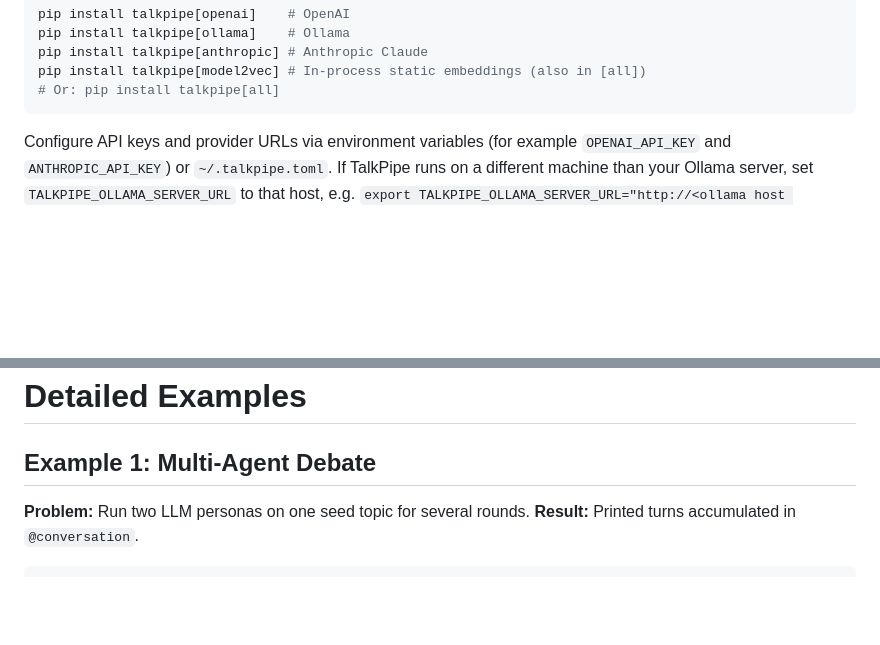
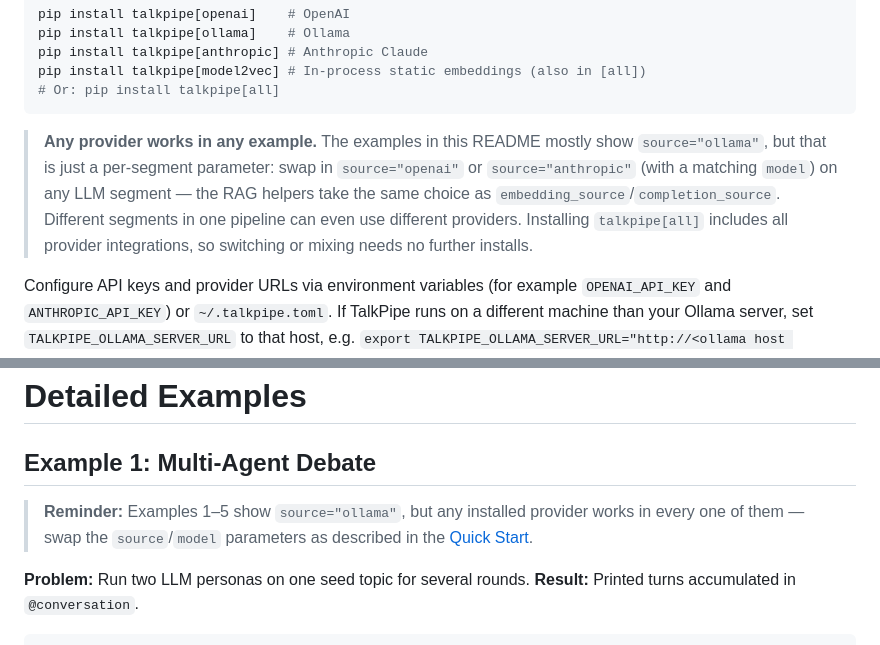
Before and after one commit to sandialabs/talkpipe, a Markdown page: README.md, 2 parts joined by grey strips. Rendered like a GitHub page; blank space fills up the shorter version.

````diff
--- a/README.md
+++ b/README.md
@@ -84,6 +84,8 @@ pip install talkpipe[anthropic] # Anthropic Claude
 pip install talkpipe[model2vec] # In-process static embeddings (also in [all])
 # Or: pip install talkpipe[all]
 ```
+
+> **Any provider works in any example.** The examples in this README mostly show `source="ollama"`, but that is just a per-segment parameter: swap in `source="openai"` or `source="anthropic"` (with a matching `model`) on any LLM segment — the RAG helpers take the same choice as `embedding_source`/`completion_source`. Different segments in one pipeline can even use different providers. Installing `talkpipe[all]` includes all provider integrations, so switching or mixing needs no further installs.
 
 Configure API keys and provider URLs via environment variables (for example `OPENAI_API_KEY` and `ANTHROPIC_API_KEY`) or `~/.talkpipe.toml`. If TalkPipe runs on a different machine than your Ollama server, set `TALKPIPE_OLLAMA_SERVER_URL` to that host, e.g. `export TALKPIPE_OLLAMA_SERVER_URL="http://<ollama host ip>:11434"` (a bare host/IP with no scheme or port, like `"myollamahost"`, also works). Note that the model must already be pulled **on that server** — run `ollama pull llama3.2` there, or `OLLAMA_HOST=http://<ollama host ip>:11434 ollama pull llama3.2` from your machine. See **[Configuration](docs/architecture/configuration.md)** for details and ChatterLang `$var` substitution.
 
@@ -239,6 +241,8 @@ TalkPipe components work seamlessly in Jupyter notebooks for interactive data an
 # Detailed Examples
 
 ## Example 1: Multi-Agent Debate
+
+> **Reminder:** Examples 1–5 show `source="ollama"`, but any installed provider works in every one of them — swap the `source`/`model` parameters as described in the [Quick Start](#quick-start).
 
 **Problem:** Run two LLM personas on one seed topic for several rounds. **Result:** Printed turns accumulated in `@conversation`.
 
````
Also changed, not shown: CHANGELOG.md (+5 -1 lines).
